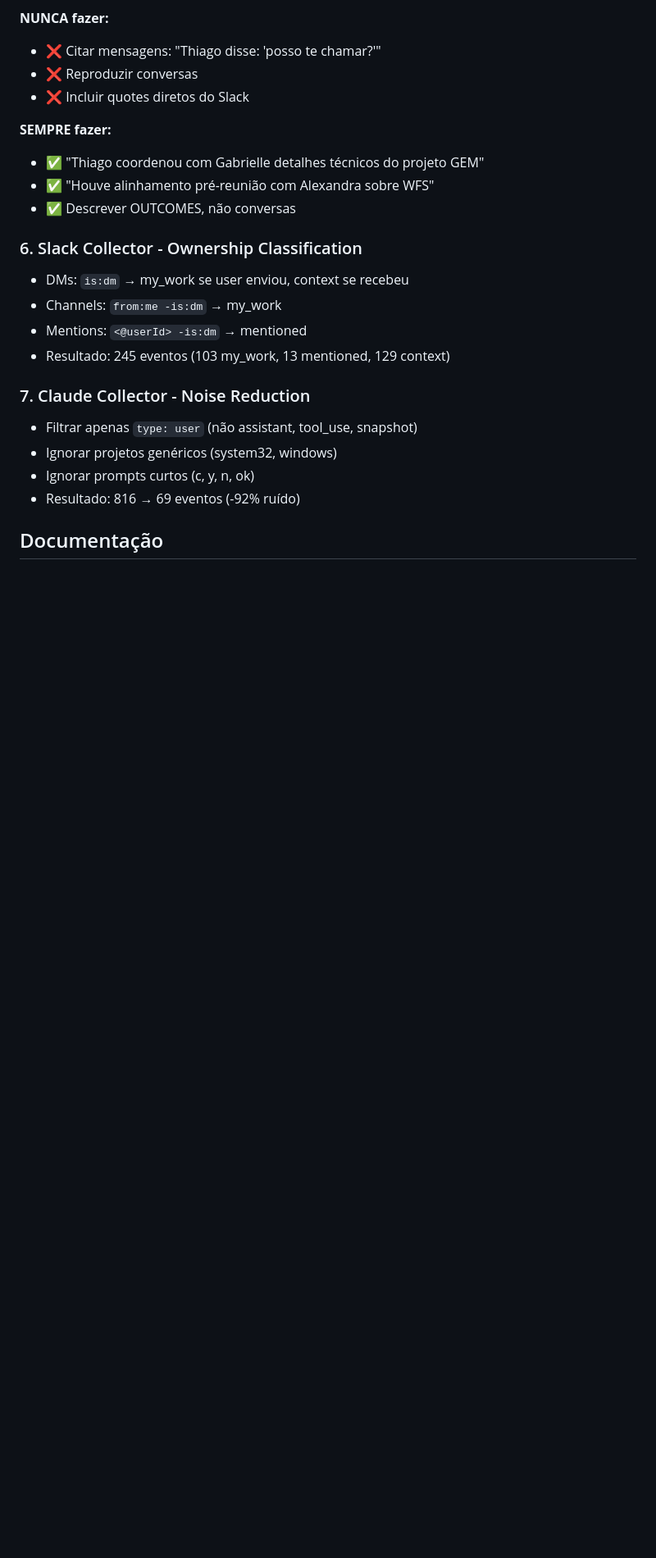
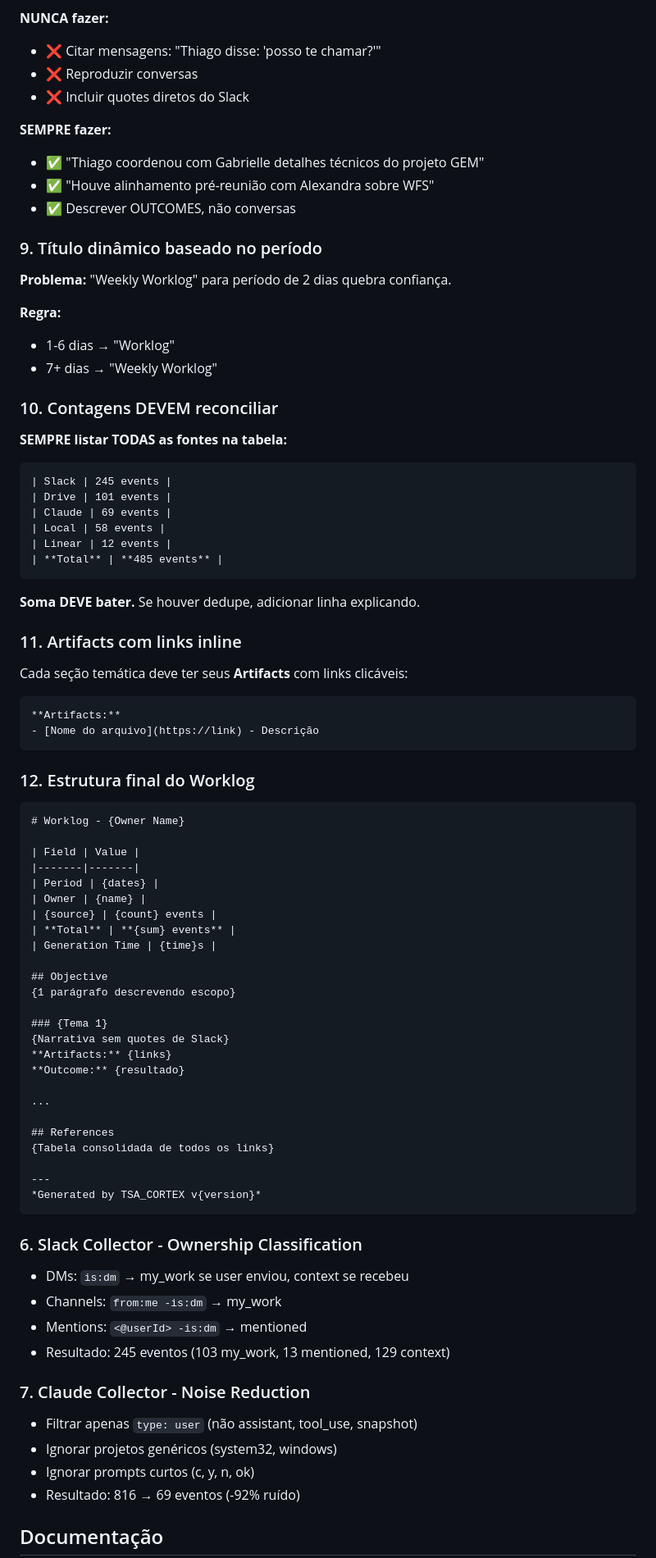
Before and after one commit to thiagotbx123/TSA_CORTEX, a Markdown page: .claude/memory.md, the part around the change. Shown at 82% size. Drawn GitHub-style; blank space fills up the shorter version.

Commit message:
docs: Add critical learnings for worklog generation quality
New rules added to memory.md:

8. Slack = CONTEXT only, never quote directly
   - Use Slack to interpret context and identify themes
   - NEVER reproduce conversations or quote messages
   - Always describe OUTCOMES, not what was said

9. Dynamic title based on period length
   - 1-6 days → "Worklog"
   - 7+ days → "Weekly Worklog"
   - Prevents trust issues with misleading titles

10. Event counts MUST reconcile
    - List ALL sources in header table
    - Sum must match total
    - If dedupe, explain in separate line

11. Artifacts with inline links
    - Each theme section has Artifacts with clickable links

12. Final worklog structure template
    - Header table with all sources + total + generation time
    - Objective paragraph
    - Theme sections with Artifacts + Outcome
    - References table
    - TSA_CORTEX signature

🤖 Generated with [Claude Code](https://claude.com/claude-code)

Co-Authored-By: Claude Opus 4.5 <noreply@anthropic.com>

````diff
--- a/.claude/memory.md
+++ b/.claude/memory.md
@@ -152,6 +152,66 @@ Solução: Usar variáveis de ambiente (.env) sempre.
 - ✅ "Houve alinhamento pré-reunião com Alexandra sobre WFS"
 - ✅ Descrever OUTCOMES, não conversas
 
+### 9. Título dinâmico baseado no período
+
+**Problema:** "Weekly Worklog" para período de 2 dias quebra confiança.
+
+**Regra:**
+- 1-6 dias → "Worklog"
+- 7+ dias → "Weekly Worklog"
+
+### 10. Contagens DEVEM reconciliar
+
+**SEMPRE listar TODAS as fontes na tabela:**
+```
+| Slack | 245 events |
+| Drive | 101 events |
+| Claude | 69 events |
+| Local | 58 events |
+| Linear | 12 events |
+| **Total** | **485 events** |
+```
+
+**Soma DEVE bater.** Se houver dedupe, adicionar linha explicando.
+
+### 11. Artifacts com links inline
+
+Cada seção temática deve ter seus **Artifacts** com links clicáveis:
+```markdown
+**Artifacts:**
+- [Nome do arquivo](https://link) - Descrição
+```
+
+### 12. Estrutura final do Worklog
+
+```markdown
+# Worklog - {Owner Name}
+
+| Field | Value |
+|-------|-------|
+| Period | {dates} |
+| Owner | {name} |
+| {source} | {count} events |
+| **Total** | **{sum} events** |
+| Generation Time | {time}s |
+
+## Objective
+{1 parágrafo descrevendo escopo}
+
+### {Tema 1}
+{Narrativa sem quotes de Slack}
+**Artifacts:** {links}
+**Outcome:** {resultado}
+
+...
+
+## References
+{Tabela consolidada de todos os links}
+
+---
+*Generated by TSA_CORTEX v{version}*
+```
+
 ### 6. Slack Collector - Ownership Classification
 - DMs: `is:dm` → my_work se user enviou, context se recebeu
 - Channels: `from:me -is:dm` → my_work
````
